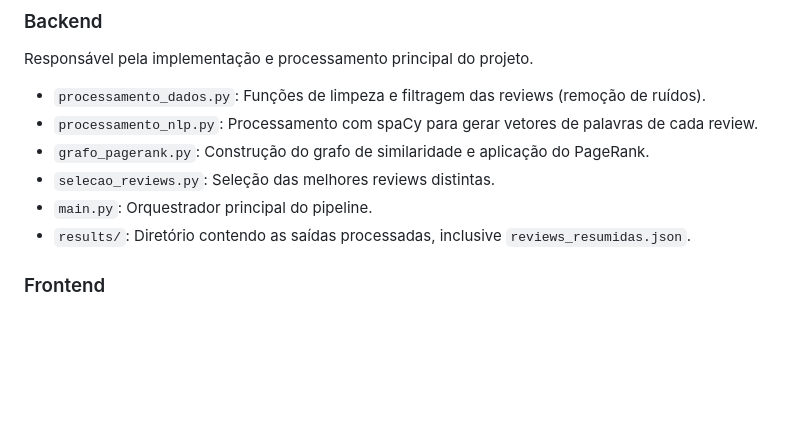
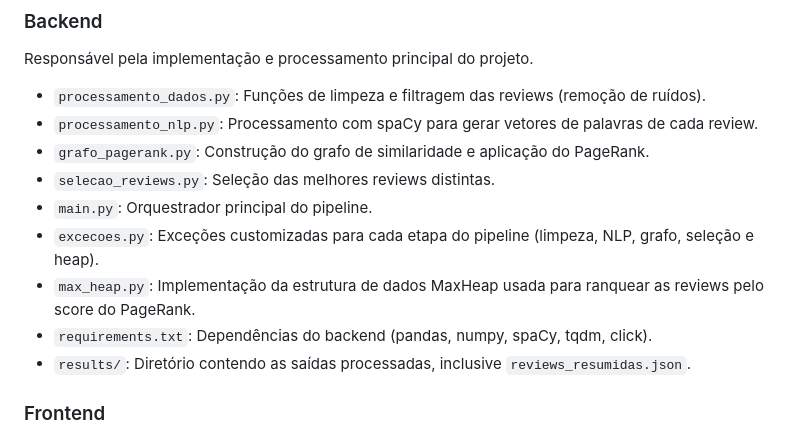
Before and after one commit to Jauzimm/estrutura-de-dados-2-reviews-steam, a Markdown page: README.md, the part around the change. GitHub-like rendering; blank space fills up the shorter version.

Commit message:
docs: Adição da maxheap na readme.md

```diff
--- a/README.md
+++ b/README.md
@@ -93,6 +93,9 @@ Responsável pela implementação e processamento principal do projeto.
 - `grafo_pagerank.py`: Construção do grafo de similaridade e aplicação do PageRank.
 - `selecao_reviews.py`: Seleção das melhores reviews distintas.
 - `main.py`: Orquestrador principal do pipeline.
+- `excecoes.py`: Exceções customizadas para cada etapa do pipeline (limpeza, NLP, grafo, seleção e heap).
+- `max_heap.py`: Implementação da estrutura de dados MaxHeap usada para ranquear as reviews pelo score do PageRank.
+- `requirements.txt`: Dependências do backend (pandas, numpy, spaCy, tqdm, click).
 - `results/`: Diretório contendo as saídas processadas, inclusive `reviews_resumidas.json`.
 
 ### Frontend
```
